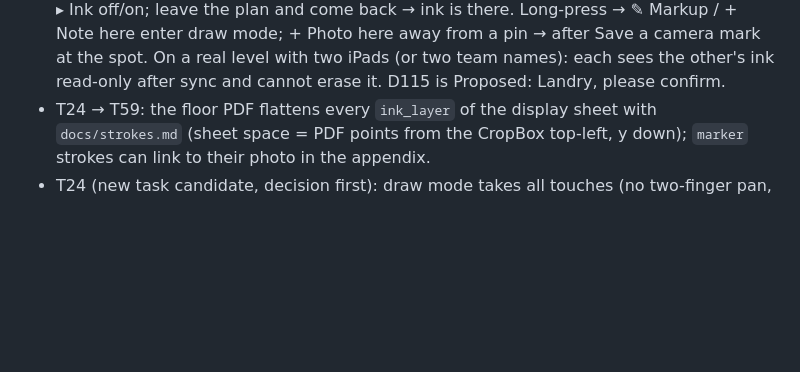
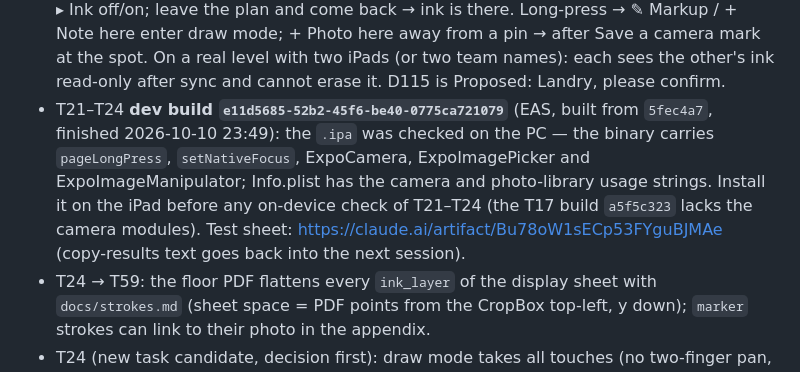
Before and after one commit to WPCom100/field-survey, a Markdown page: TASKS.md, the part around the change. Rendered like a GitHub page; blank space fills up the shorter version.

Commit message:
T24: record the T21-T24 dev build e11d5685 and the iPad test sheet
Co-Authored-By: Claude Opus 5.5 <noreply@anthropic.com>

```diff
--- a/TASKS.md
+++ b/TASKS.md
@@ -229,5 +229,6 @@ Run **T03 then T04** first (D69): Entra sign-in replaces the interim identity; i
 - T23 (**on-device check, Landry**, T21–T24 dev build): long-press empty plan → menu next to the finger, no stray selection when lifting; **+ Device** → form in the side panel, grey + pin at the spot; pick **NSPS / P-NSPS-D · app** → Add → card `06M-?` NEW with + mark, pin + mark on the plan; long-press → **Station / PI1002**, tag `s 41` → preview `06M-S41` → Add; again with `41` → "already used" warning, still adds; typed model `ERP-XYZ` on Relay panel → "New model … draft" → Add (a DRAFT type now shows in the picker). On a real level: after sync the `06M-?` device gets its number. Long-press on a pin → "+ Photo of <ID>". D114 is Proposed: Landry, please confirm.
 - T23 → T48: free-typed field-addition models arrive as project `library_type` drafts (`created_by_id` = the surveyor, `category` from the form, no scheme/cables yet); T48's accept flow sets `id_scheme` and default cables.
 - T24 (**on-device check, Landry**, T21–T24 dev build): demo plan → **✎ Ink**: draw with the Pencil, press harder → thicker; with a finger → medium; highlighter; **T Note** → tap → type → Place; **⌫ Erase** your stroke; **↶ Undo**; pick colours/widths; **✋ Pan** → pinch/pan, ink stays glued to the drawing during the pinch (like the pins, T64); **Done** → "Saved"; Layers ▸ Ink off/on; leave the plan and come back → ink is there. Long-press → ✎ Markup / + Note here enter draw mode; + Photo here away from a pin → after Save a camera mark at the spot. On a real level with two iPads (or two team names): each sees the other's ink read-only after sync and cannot erase it. D115 is Proposed: Landry, please confirm.
+- T21–T24 **dev build `e11d5685-52b2-45f6-be40-0775ca721079`** (EAS, built from `5fec4a7`, finished 2026-10-10 23:49): the `.ipa` was checked on the PC — the binary carries `pageLongPress`, `setNativeFocus`, ExpoCamera, ExpoImagePicker and ExpoImageManipulator; Info.plist has the camera and photo-library usage strings. Install it on the iPad before any on-device check of T21–T24 (the T17 build `a5f5c323` lacks the camera modules). Test sheet: https://claude.ai/artifact/Bu78oW1sECp53FYguBJMAe (copy-results text goes back into the next session).
 - T24 → T59: the floor PDF flattens every `ink_layer` of the display sheet with `docs/strokes.md` (sheet space = PDF points from the CropBox top-left, y down); `marker` strokes can link to their photo in the appendix.
 - T24 (new task candidate, decision first): draw mode takes all touches (no two-finger pan, D115 (2)); if ✋ Pan is clumsy in the field, a native patch could let PDFKit keep two-finger gestures while one finger/Pencil draws (`allowedTouchTypes` on PDFKit's pan, Pencil-only drawing).
```
